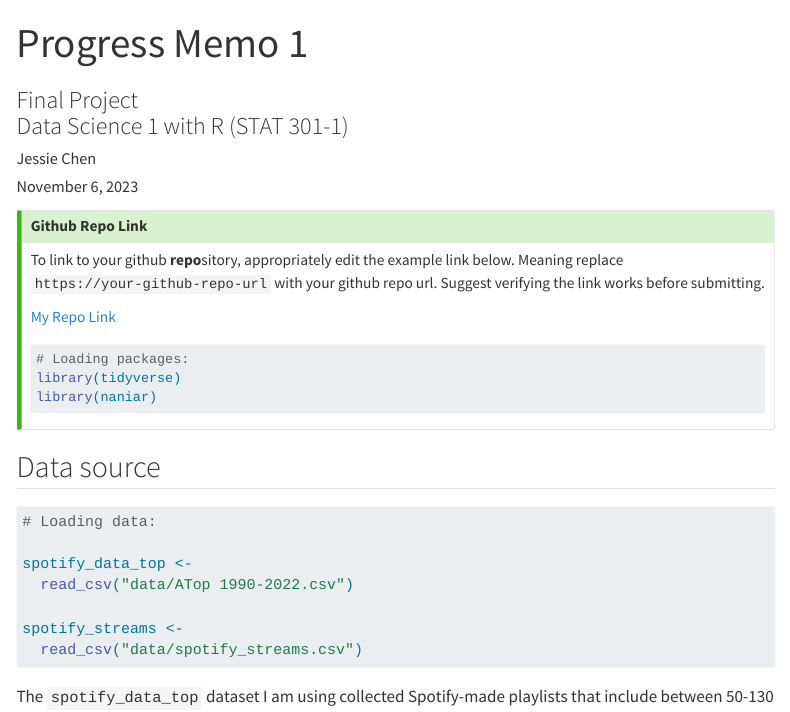
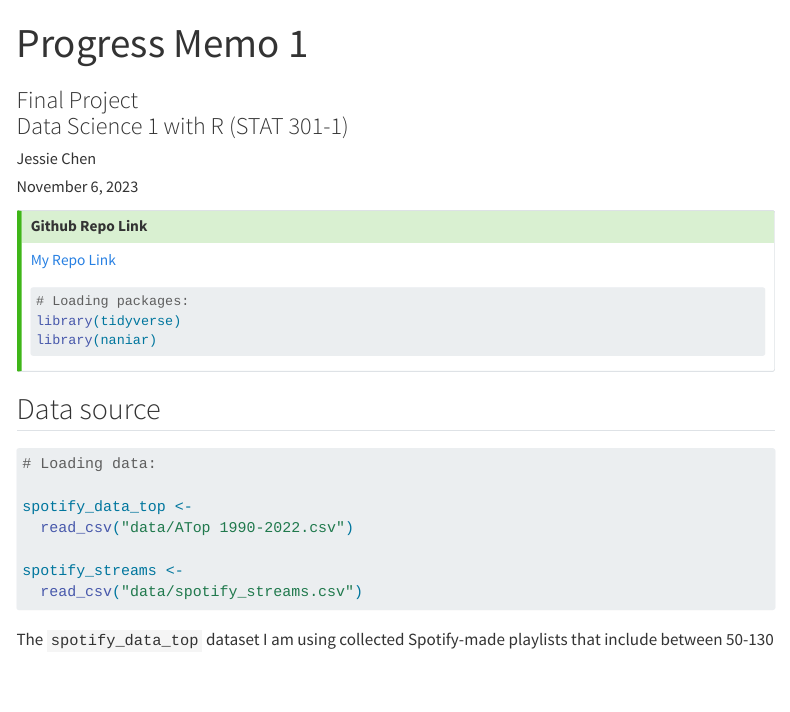
Before and after one commit to stat301-1-2023-fall/final-project-1-Jchench, a Quarto document (Chen_Jessie_Final_Project.qmd): the page in a window 1100 px wide, from its top. Rendered offline with R 4.5, knitr and Pandoc in place of Quarto, with nearby package versions; some code elsewhere in the file could not run offline; menus at the side of the page are left out.

Commit message:
cleaning

```diff
--- a/Chen_Jessie_Final_Project.qmd
+++ b/Chen_Jessie_Final_Project.qmd
@@ -21,8 +21,6 @@ from: markdown+emoji
 ::: {.callout-tip icon=false}
 
 ## Github Repo Link
-
-To link to your github **repo**sitory, appropriately edit the example link below. Meaning replace `https://your-github-repo-url` with your github repo url. Suggest verifying the link works before submitting.
 
 [My Repo Link](https://github.com/stat301-1-2023-fall/final-project-1-Jchench)
 
```
Also changed, not shown: Chen_Jessie_Final_Project.html (added).
